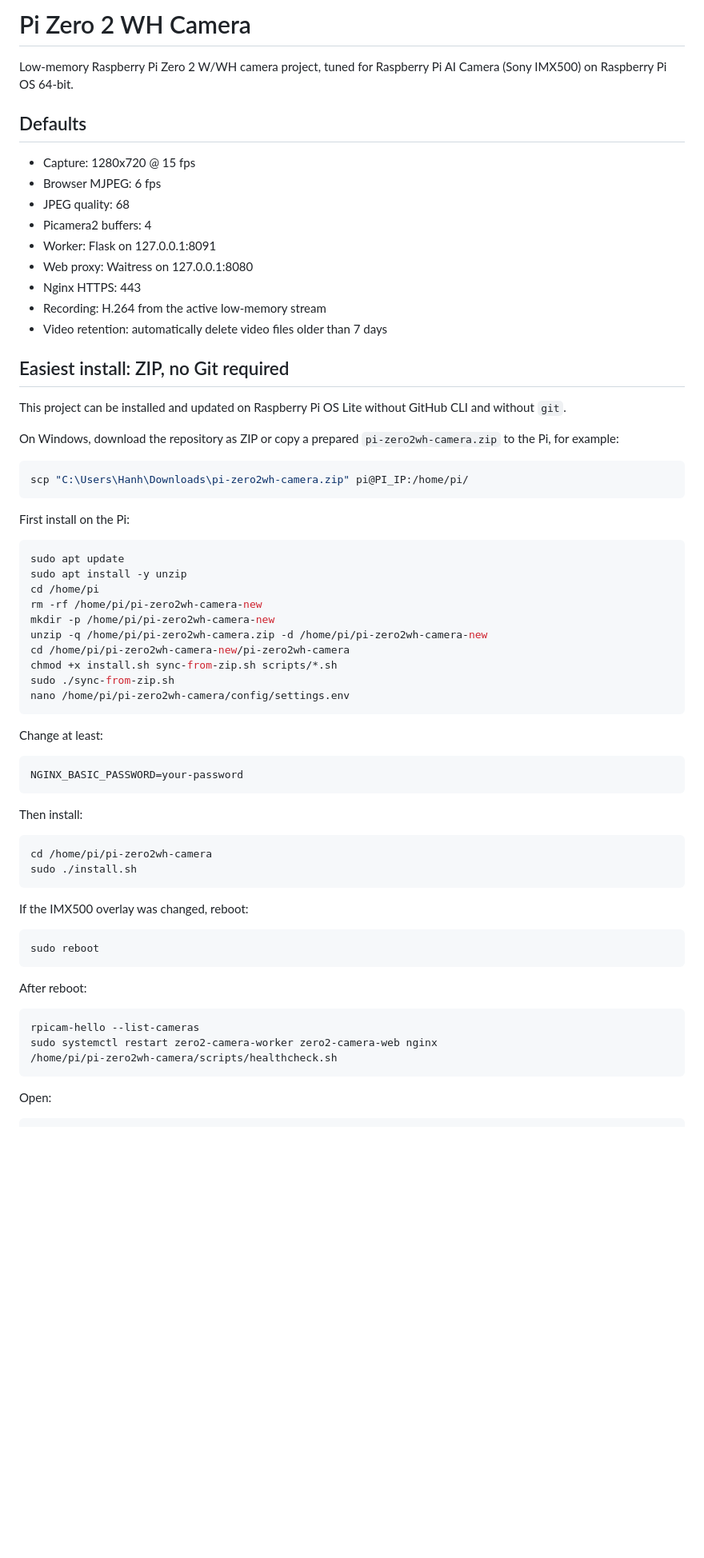
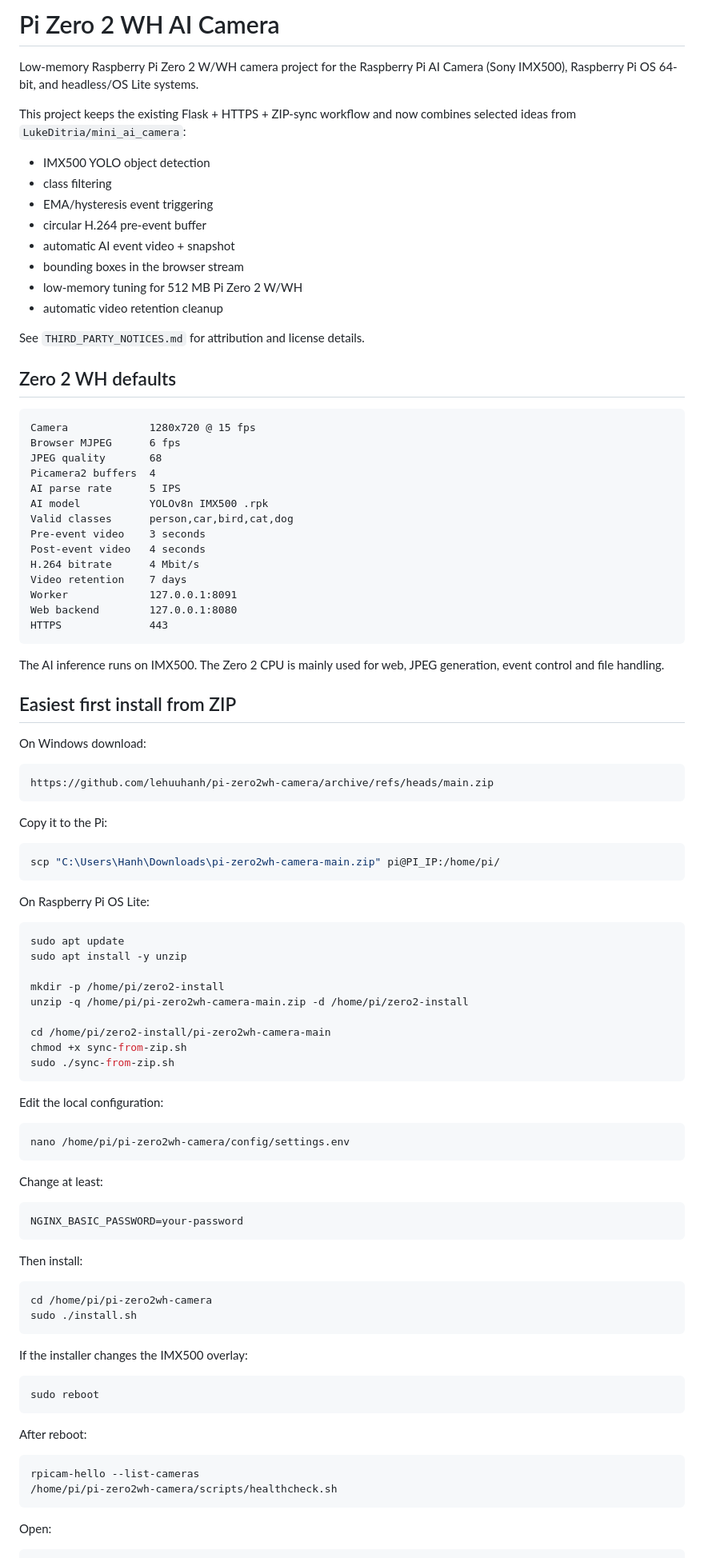
Before and after one commit to lehuuhanh/pi-zero2wh-camera, a Markdown page: README.md, the part around one of its changes. Shown at 80% size. GitHub-like rendering; blank space fills up the shorter version.

Commit message:
Document mini_ai_camera integration and ZIP-first workflow

````diff
--- a/README.md
+++ b/README.md
@@ -1,41 +1,72 @@
-# Pi Zero 2 WH Camera
+# Pi Zero 2 WH AI Camera
 
-Low-memory Raspberry Pi Zero 2 W/WH camera project, tuned for Raspberry Pi AI Camera (Sony IMX500) on Raspberry Pi OS 64-bit.
+Low-memory Raspberry Pi Zero 2 W/WH camera project for the Raspberry Pi AI Camera (Sony IMX500), Raspberry Pi OS 64-bit, and headless/OS Lite systems.
 
-## Defaults
+This project keeps the existing Flask + HTTPS + ZIP-sync workflow and now combines selected ideas from `LukeDitria/mini_ai_camera`:
 
-- Capture: 1280x720 @ 15 fps
-- Browser MJPEG: 6 fps
-- JPEG quality: 68
-- Picamera2 buffers: 4
-- Worker: Flask on 127.0.0.1:8091
-- Web proxy: Waitress on 127.0.0.1:8080
-- Nginx HTTPS: 443
-- Recording: H.264 from the active low-memory stream
-- Video retention: automatically delete video files older than 7 days
+- IMX500 YOLO object detection
+- class filtering
+- EMA/hysteresis event triggering
+- circular H.264 pre-event buffer
+- automatic AI event video + snapshot
+- bounding boxes in the browser stream
+- low-memory tuning for 512 MB Pi Zero 2 W/WH
+- automatic video retention cleanup
 
-## Easiest install: ZIP, no Git required
+See `THIRD_PARTY_NOTICES.md` for attribution and license details.
 
-This project can be installed and updated on Raspberry Pi OS Lite without GitHub CLI and without `git`.
+## Zero 2 WH defaults
 
-On Windows, download the repository as ZIP or copy a prepared `pi-zero2wh-camera.zip` to the Pi, for example:
+```text
+Camera             1280x720 @ 15 fps
+Browser MJPEG      6 fps
+JPEG quality       68
+Picamera2 buffers  4
+AI parse rate      5 IPS
+AI model           YOLOv8n IMX500 .rpk
+Valid classes      person,car,bird,cat,dog
+Pre-event video    3 seconds
+Post-event video   4 seconds
+H.264 bitrate      4 Mbit/s
+Video retention    7 days
+Worker             127.0.0.1:8091
+Web backend        127.0.0.1:8080
+HTTPS              443
+```
+
+The AI inference runs on IMX500. The Zero 2 CPU is mainly used for web, JPEG generation, event control and file handling.
+
+## Easiest first install from ZIP
+
+On Windows download:
+
+```text
+https://github.com/lehuuhanh/pi-zero2wh-camera/archive/refs/heads/main.zip
+```
+
+Copy it to the Pi:
 
 ```powershell
-scp "C:\Users\Hanh\Downloads\pi-zero2wh-camera.zip" pi@PI_IP:/home/pi/
+scp "C:\Users\Hanh\Downloads\pi-zero2wh-camera-main.zip" pi@PI_IP:/home/pi/
 ```
 
-First install on the Pi:
+On Raspberry Pi OS Lite:
 
 ```bash
 sudo apt update
 sudo apt install -y unzip
-cd /home/pi
-rm -rf /home/pi/pi-zero2wh-camera-new
-mkdir -p /home/pi/pi-zero2wh-camera-new
-unzip -q /home/pi/pi-zero2wh-camera.zip -d /home/pi/pi-zero2wh-camera-new
-cd /home/pi/pi-zero2wh-camera-new/pi-zero2wh-camera
-chmod +x install.sh sync-from-zip.sh scripts/*.sh
+
+mkdir -p /home/pi/zero2-install
+unzip -q /home/pi/pi-zero2wh-camera-main.zip -d /home/pi/zero2-install
+
+cd /home/pi/zero2-install/pi-zero2wh-camera-main
+chmod +x sync-from-zip.sh
 sudo ./sync-from-zip.sh
+```
+
+Edit the local configuration:
+
+```bash
 nano /home/pi/pi-zero2wh-camera/config/settings.env
 ```
 
@@ -52,7 +83,7 @@ cd /home/pi/pi-zero2wh-camera
 sudo ./install.sh
 ```
 
-If the IMX500 overlay was changed, reboot:
+If the installer changes the IMX500 overlay:
 
 ```bash
 sudo reboot
@@ -62,7 +93,6 @@ After reboot:
 
 ```bash
 rpicam-hello --list-cameras
-sudo systemctl restart zero2-camera-worker zero2-camera-web nginx
 /home/pi/pi-zero2wh-camera/scripts/healthcheck.sh
 ```
 
````
Also changed, not shown: other parts of README.md (+167 -95 lines).
